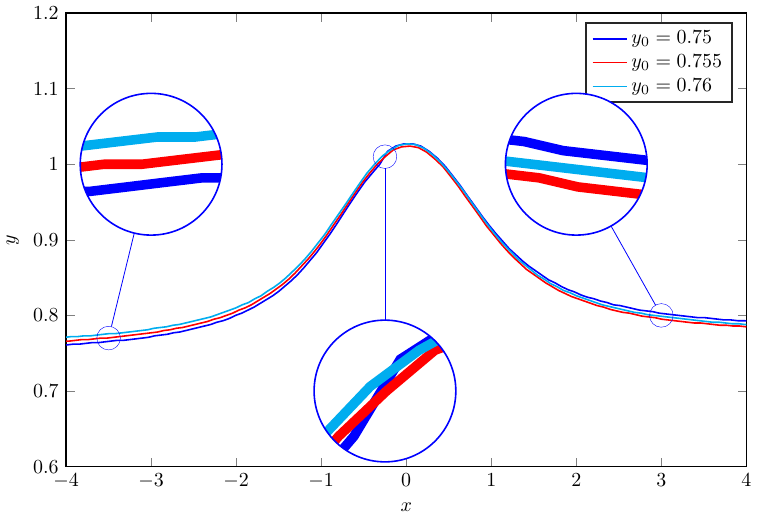
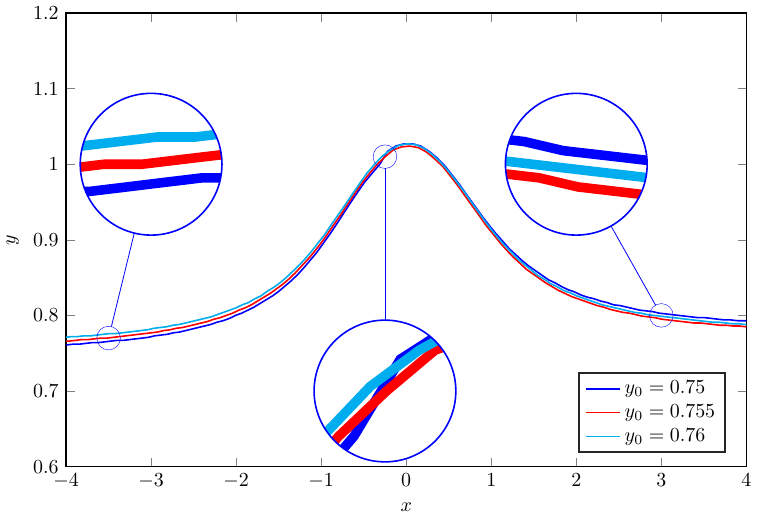
Before and after one commit to quaife/nanorods, a LaTeX figure (docs/methods/figures/shear_streamlines_cross.tex): the whole page. Compiled offline with pdfLaTeX.

Commit message:
moved legend

```diff
--- a/docs/methods/figures/shear_streamlines_cross.tex
+++ b/docs/methods/figures/shear_streamlines_cross.tex
@@ -44,6 +44,7 @@ style = {thick},
 style = {thick},
 no markers,
 cycle list name=mycolorlist,
+legend style={at={(0.97,0.03)}, anchor=south east},
 legend style={legend cell align=left, align=left, draw=white!15!black}
 ]
 \addplot
```
